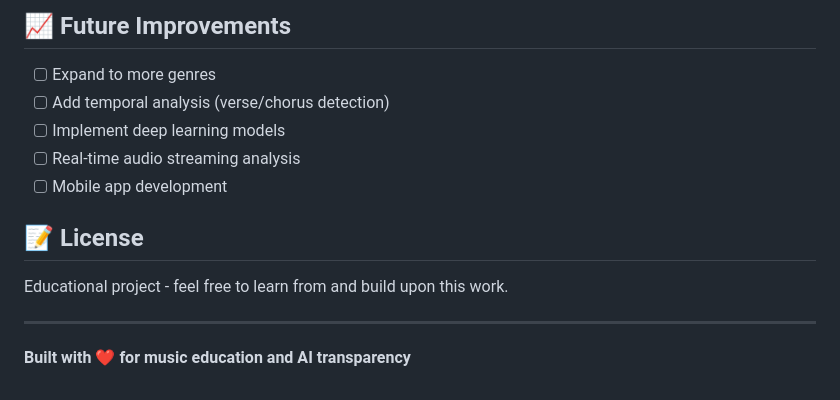
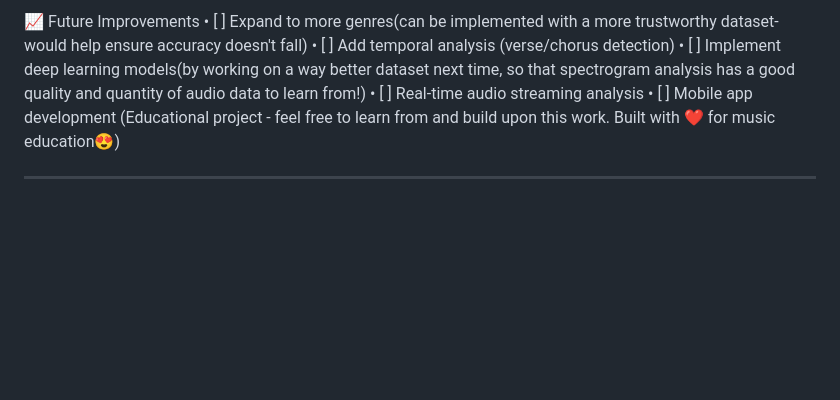
Before and after one commit to snehampete/MusicEducator, a Markdown page: README.md, the part around the change printed below. Drawn GitHub-style; blank space fills up the shorter version.

```diff
--- a/README.md
+++ b/README.md
@@ -121,16 +193,9 @@ This project demonstrates:
 
-## 📈 Future Improvements
-
-- [ ] Expand to more genres
-- [ ] Add temporal analysis (verse/chorus detection)
-- [ ] Implement deep learning models
-- [ ] Real-time audio streaming analysis
-- [ ] Mobile app development
-
-## 📝 License
-
-Educational project - feel free to learn from and build upon this work.
-
----
-
-**Built with ❤️ for music education and AI transparency**
+📈 Future Improvements
+•	[ ] Expand to more genres(can be implemented with a more trustworthy dataset-would help ensure accuracy doesn't fall)
+•	[ ] Add temporal analysis (verse/chorus detection)
+•	[ ] Implement deep learning models(by working on a way better dataset next time, so that spectrogram analysis has a good quality and quantity of audio data to learn from!)
+•	[ ] Real-time audio streaming analysis
+•	[ ] Mobile app development
+(Educational project - feel free to learn from and build upon this work. Built with ❤️ for music education😍)
+________________________________________
```
Also changed, not shown: other parts of README.md (+172 -100 lines).
